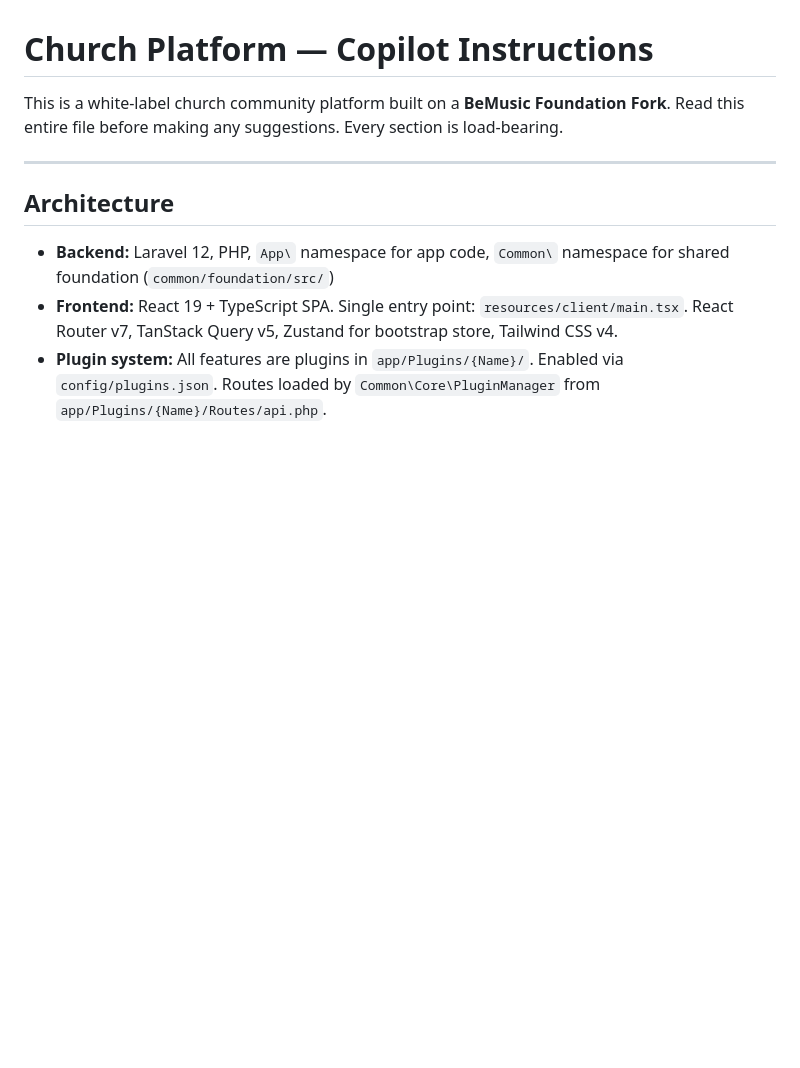
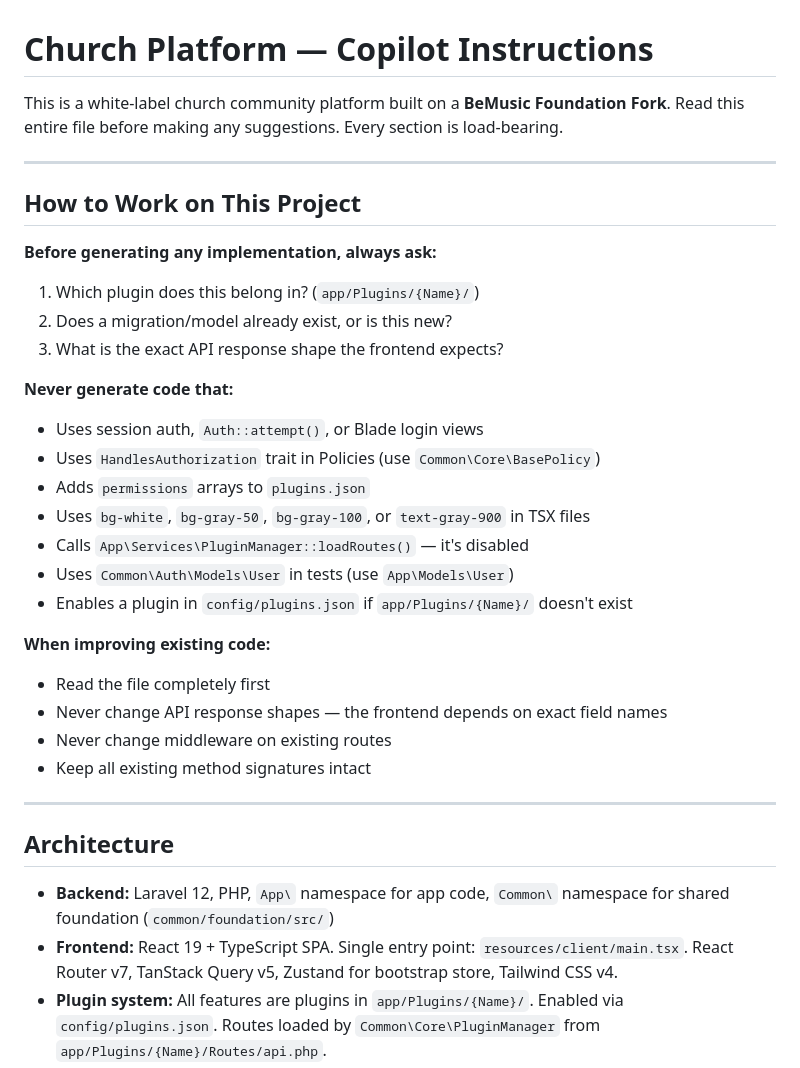
Before and after one commit to 25951031-dewan/church-platform, a Markdown page: .github/copilot-instructions.md, the part around the change. GitHub-like rendering; blank space fills up the shorter version.

```diff
--- a/.github/copilot-instructions.md
+++ b/.github/copilot-instructions.md
@@ -2,6 +2,30 @@
 
 This is a white-label church community platform built on a **BeMusic Foundation Fork**.
 Read this entire file before making any suggestions. Every section is load-bearing.
+
+---
+
+## How to Work on This Project
+
+**Before generating any implementation, always ask:**
+1. Which plugin does this belong in? (`app/Plugins/{Name}/`)
+2. Does a migration/model already exist, or is this new?
+3. What is the exact API response shape the frontend expects?
+
+**Never generate code that:**
+- Uses session auth, `Auth::attempt()`, or Blade login views
+- Uses `HandlesAuthorization` trait in Policies (use `Common\Core\BasePolicy`)
+- Adds `permissions` arrays to `plugins.json`
+- Uses `bg-white`, `bg-gray-50`, `bg-gray-100`, or `text-gray-900` in TSX files
+- Calls `App\Services\PluginManager::loadRoutes()` — it's disabled
+- Uses `Common\Auth\Models\User` in tests (use `App\Models\User`)
+- Enables a plugin in `config/plugins.json` if `app/Plugins/{Name}/` doesn't exist
+
+**When improving existing code:**
+- Read the file completely first
+- Never change API response shapes — the frontend depends on exact field names
+- Never change middleware on existing routes
+- Keep all existing method signatures intact
 
 ---
 
```
Also changed, not shown: CLAUDE.md (+25 -0 lines).
